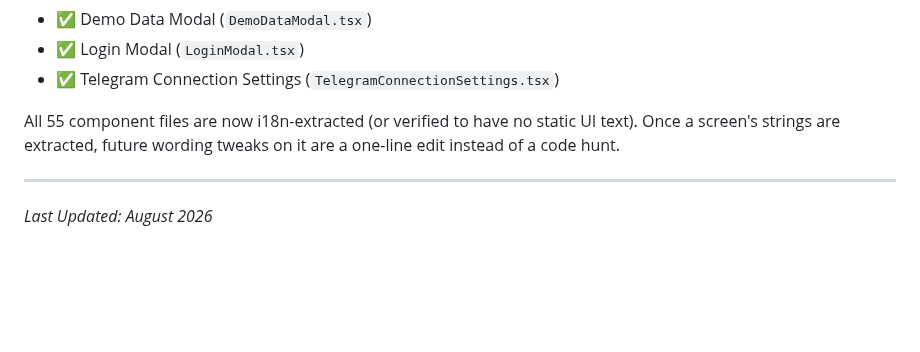
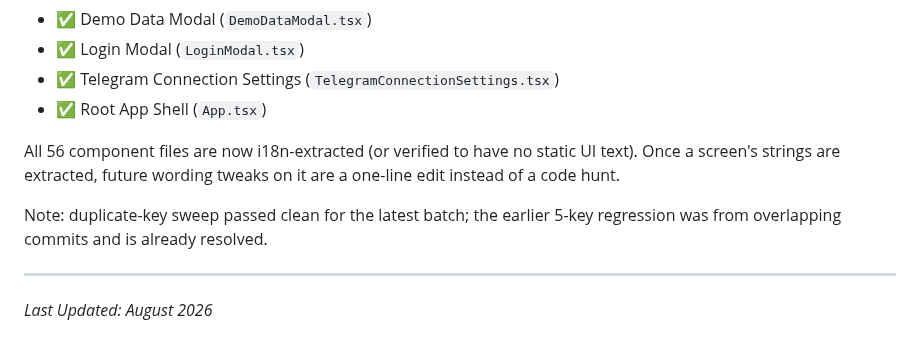
Before and after one commit to tarpanpatel/artists_farm, a Markdown page: ROADMAP.md, the part around the change. Rendered like a GitHub page; blank space fills up the shorter version.

Commit message:
docs: mark App.tsx i18n-complete

```diff
--- a/ROADMAP.md
+++ b/ROADMAP.md
@@ -55,8 +55,11 @@ Rolled out phased, not as one big-bang pass. Done so far:
 - ✅ Demo Data Modal (`DemoDataModal.tsx`)
 - ✅ Login Modal (`LoginModal.tsx`)
 - ✅ Telegram Connection Settings (`TelegramConnectionSettings.tsx`)
+- ✅ Root App Shell (`App.tsx`)
 
-All 55 component files are now i18n-extracted (or verified to have no static UI text). Once a screen's strings are extracted, future wording tweaks on it are a one-line edit instead of a code hunt.
+All 56 component files are now i18n-extracted (or verified to have no static UI text). Once a screen's strings are extracted, future wording tweaks on it are a one-line edit instead of a code hunt.
+
+Note: duplicate-key sweep passed clean for the latest batch; the earlier 5-key regression was from overlapping commits and is already resolved.
 
 ---
 *Last Updated: August 2026*
```
